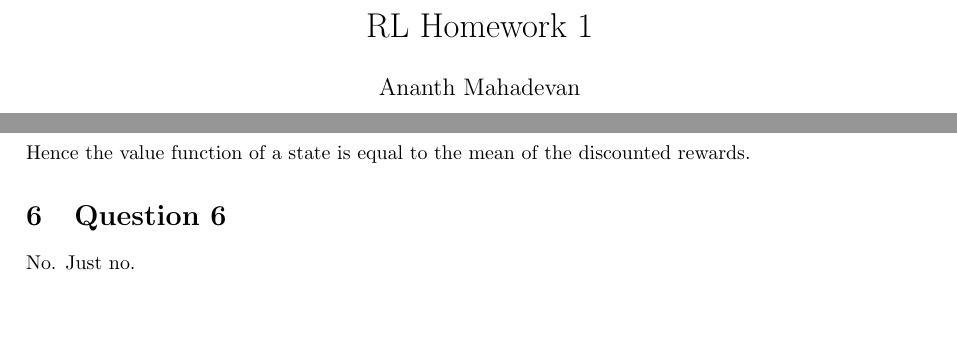
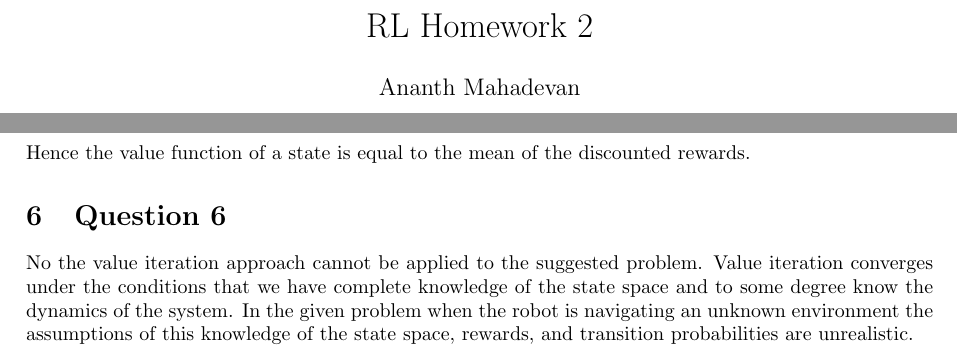
Before and after one commit to ananth1996/ELEC_8125_Reinforcement_Learning, a LaTeX problem sheet (Exercises/Ex2/Solution/ex2_solution.tex): two parts of pages 1 and 5 of 5, joined at a grey line, cut so that both start at the same text, the shorter picture padded with empty space. Compiled offline with pdfLaTeX.

Commit message:
Finishes ex2 solution

```diff
--- a/Exercises/Ex2/Solution/ex2_solution.tex
+++ b/Exercises/Ex2/Solution/ex2_solution.tex
@@ -9,7 +9,7 @@
 \newenvironment{code}{\captionsetup{type=listing}}{}
 \SetupFloatingEnvironment{listing}{name=Code}
 
-\title{RL Homework 1}
+\title{RL Homework 2}
 \author{Ananth Mahadevan}
 \begin{document}
 \maketitle
@@ -58,5 +58,5 @@ v_{\pi}(s) \doteq \mathbb{E}_{\pi} \left [ G_{t} | S_{t}=s \right ]
 \]
 Hence the value function of a state is equal to the mean of the discounted rewards.
 \section{Question 6}
-No. Just no.
+No the value iteration approach cannot be applied to the suggested problem. Value iteration converges under the conditions that we have complete knowledge of the state space and to some degree know the dynamics of the system. In the given problem when the robot is navigating an unknown environment the assumptions of this knowledge of the state space, rewards, and transition probabilities are unrealistic.
 \end{document}
```
Also changed, not shown: Exercises/Ex2/Solution/ex2_solution.pdf, 5 other files.
